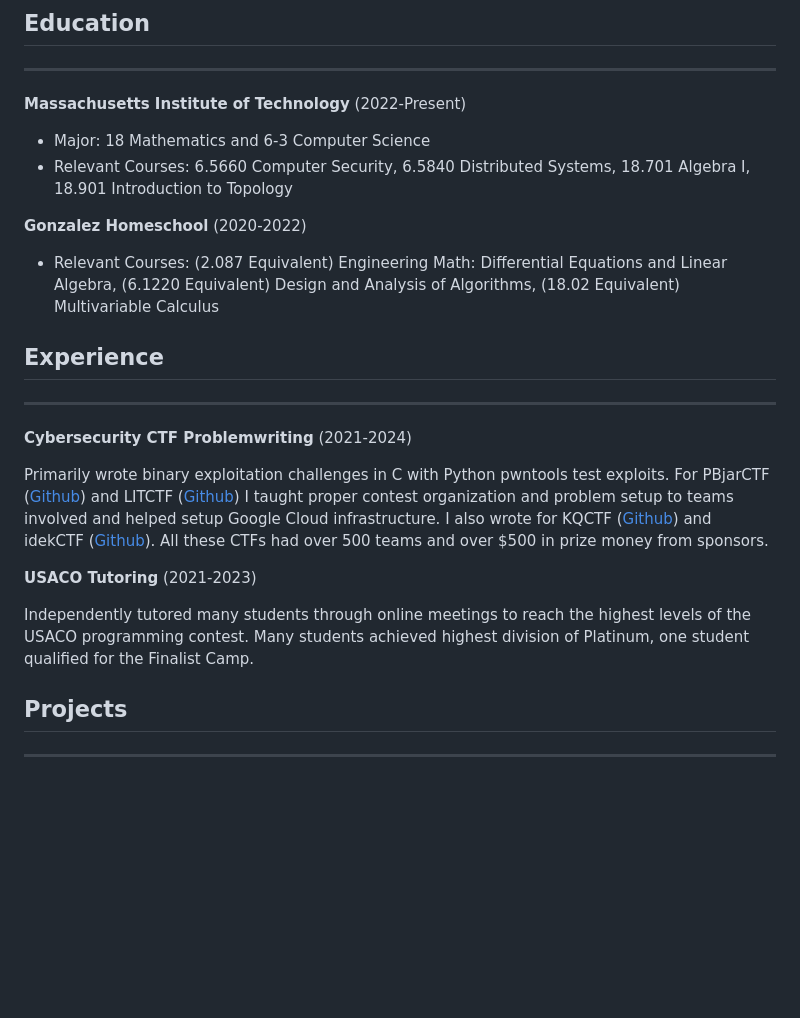
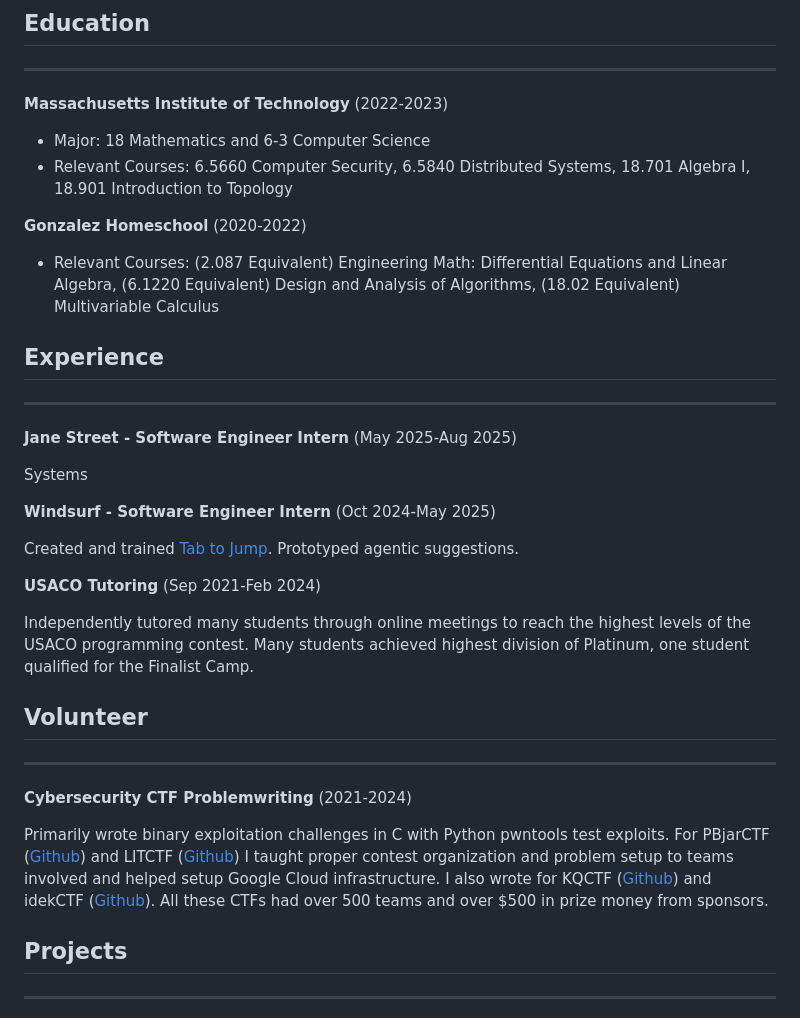
Before and after one commit to superj6/personal-site, a Markdown page: resources/resume/resume.md, the part around the change. Drawn GitHub-style; blank space fills up the shorter version.

Commit message:
update resume exp w/ jane and windsurf

```diff
--- a/resources/resume/resume.md
+++ b/resources/resume/resume.md
@@ -10,7 +10,7 @@ city, state || phone || <jgon@mit.edu>  || <https://jgon.net> || <https://github
 ## Education
 ---
 
-**Massachusetts Institute of Technology** (2022-Present)
+**Massachusetts Institute of Technology** (2022-2023)
 - Major: 18 Mathematics and 6-3 Computer Science
 - Relevant Courses: 6.5660 Computer Security, 6.5840 Distributed Systems, 18.701 Algebra I, 18.901 Introduction to Topology
 
@@ -24,13 +24,24 @@ city, state || phone || <jgon@mit.edu>  || <https://jgon.net> || <https://github
 ##  Experience
 ---
 
+**Jane Street - Software Engineer Intern** (May 2025-Aug 2025)
+
+Systems
+
+**Windsurf - Software Engineer Intern** (Oct 2024-May 2025)
+
+Created and trained [Tab to Jump](https://docs.windsurf.com/tab/overview#tab-to-jump). Prototyped agentic suggestions.
+
+**USACO Tutoring** (Sep 2021-Feb 2024)
+
+Independently tutored many students through online meetings to reach the highest levels of the USACO programming contest. Many students achieved highest division of Platinum, one student qualified for the Finalist Camp.
+
+## Volunteer
+---
+
 **Cybersecurity CTF Problemwriting** (2021-2024)
 
 Primarily wrote binary exploitation challenges in C with Python pwntools test exploits. For PBjarCTF ([Github](https://github.com/pbjar)) and LITCTF ([Github](https://github.com/LEXMACS)) I taught proper contest organization and problem setup to teams involved and helped setup Google Cloud infrastructure. I also wrote for KQCTF ([Github](https://github.com/ZeroDayTea/kqctf)) and idekCTF ([Github](https://github.com/idekctf)). All these CTFs had over 500 teams and over $500 in prize money from sponsors.
-
-**USACO Tutoring** (2021-2023)
-
-Independently tutored many students through online meetings to reach the highest levels of the USACO programming contest. Many students achieved highest division of Platinum, one student qualified for the Finalist Camp.
 
 ## Projects
 ---
```
